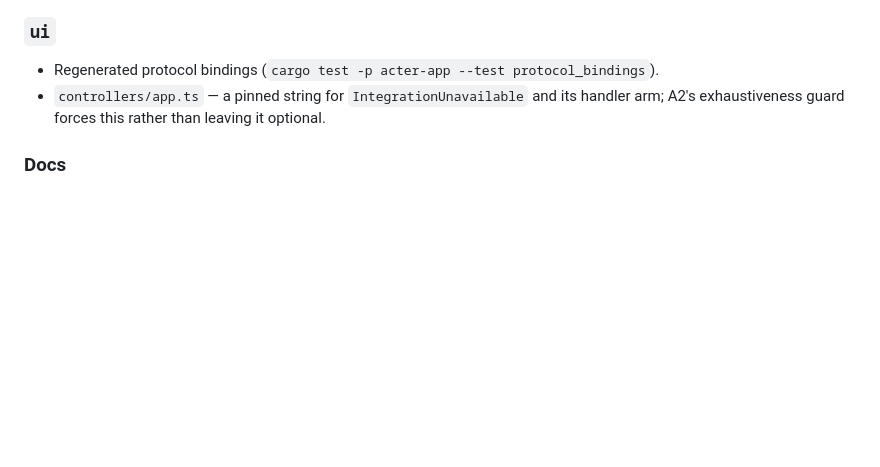
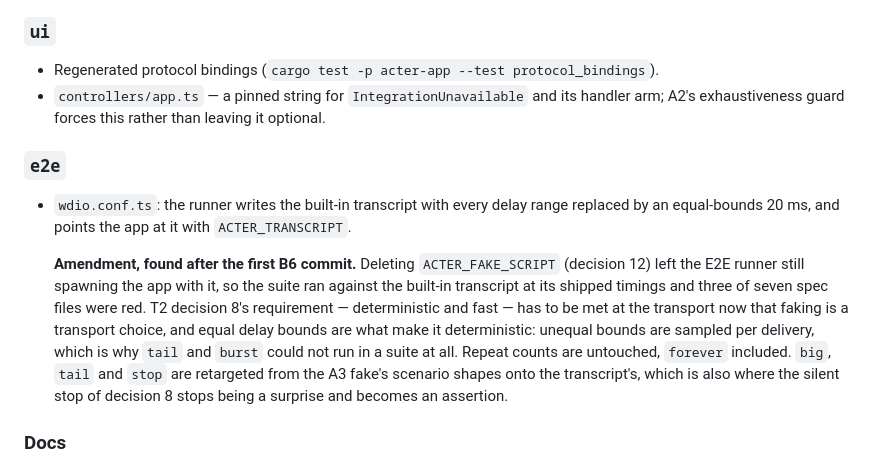
Before and after one commit to marlon-sousa/acter, a Markdown page: docs/specs/b6-session-service.md, the part around the change. GitHub-like rendering; blank space fills up the shorter version.

Commit message:
docs: record the E2E transcript move in the B6 spec and roadmap (#foundations)
Co-Authored-By: Claude Opus 5 <noreply@anthropic.com>

```diff
--- a/docs/specs/b6-session-service.md
+++ b/docs/specs/b6-session-service.md
@@ -436,6 +436,22 @@ to the byte path.
 - `controllers/app.ts` — a pinned string for `IntegrationUnavailable` and its handler
   arm; A2's exhaustiveness guard forces this rather than leaving it optional.
 
+### `e2e`
+
+- `wdio.conf.ts`: the runner writes the built-in transcript with every delay range
+  replaced by an equal-bounds 20 ms, and points the app at it with `ACTER_TRANSCRIPT`.
+
+  **Amendment, found after the first B6 commit.** Deleting `ACTER_FAKE_SCRIPT` (decision
+  12) left the E2E runner still spawning the app with it, so the suite ran against the
+  built-in transcript at its shipped timings and three of seven spec files were red. T2
+  decision 8's requirement — deterministic and fast — has to be met at the transport now
+  that faking is a transport choice, and equal delay bounds are what make it
+  deterministic: unequal bounds are sampled per delivery, which is why `tail` and `burst`
+  could not run in a suite at all. Repeat counts are untouched, `forever` included.
+  `big`, `tail` and `stop` are retargeted from the A3 fake's scenario shapes onto the
+  transcript's, which is also where the silent stop of decision 8 stops being a surprise
+  and becomes an assertion.
+
 ### Docs
 
 - `ROADMAP.md` — B6 flipped to Done; A3.2 unblocked and rescoped to a frontend keystroke
```
Also changed, not shown: docs/ROADMAP.md (+6 -0 lines).
